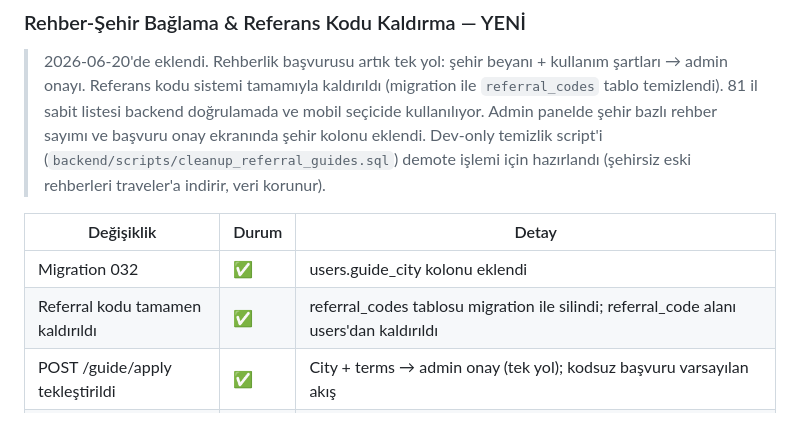
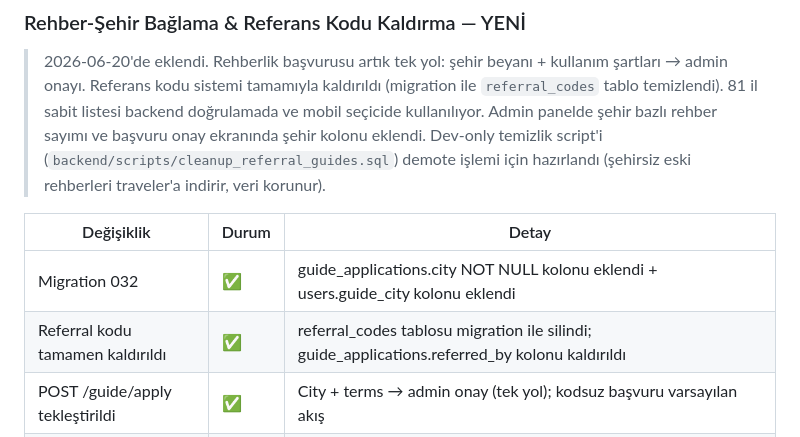
Before and after one commit to omerkoc09/helal-yemek-mobile, a Markdown page: docs/progress.md, the part around the change. Drawn GitHub-style.

Commit message:
docs(progress): migration 032 açıklamasını düzelt
- Migration 032: guide_applications.city NOT NULL da eklendi (sadece users.guide_city değil)
- Referral kaldırma: referred_by guide_applications'dan kaldırıldı (users.referral_code değil)

```diff
--- a/docs/progress.md
+++ b/docs/progress.md
@@ -105,8 +105,8 @@ hem panelden hangi şehirlerde kaç tane rehber olduğunu görürüz (harita man
 
 | Değişiklik | Durum | Detay |
 |-----------|-------|-------|
-| Migration 032 | ✅ | users.guide_city kolonu eklendi |
-| Referral kodu tamamen kaldırıldı | ✅ | referral_codes tablosu migration ile silindi; referral_code alanı users'dan kaldırıldı |
+| Migration 032 | ✅ | guide_applications.city NOT NULL kolonu eklendi + users.guide_city kolonu eklendi |
+| Referral kodu tamamen kaldırıldı | ✅ | referral_codes tablosu migration ile silindi; guide_applications.referred_by kolonu kaldırıldı |
 | POST /guide/apply tekleştirildi | ✅ | City + terms → admin onay (tek yol); kodsuz başvuru varsayılan akış |
 | 81 il validator | ✅ | models.NormalizeCity() + backend kontrolü; mobil aramalı dropdown |
 | Admin panelde şehir bilgisi | ✅ | GET /admin/guides/by-city; başvuru listesinde şehir kolonu |
```
